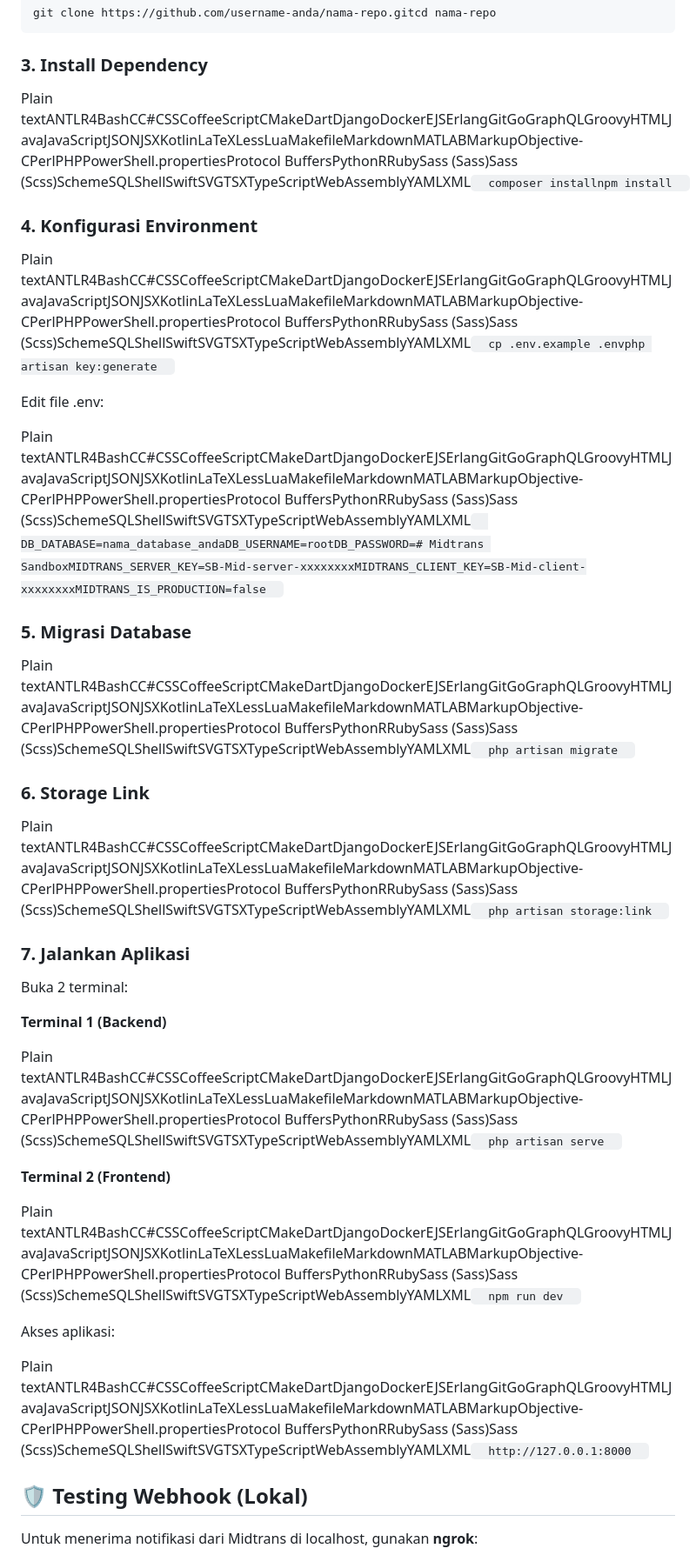
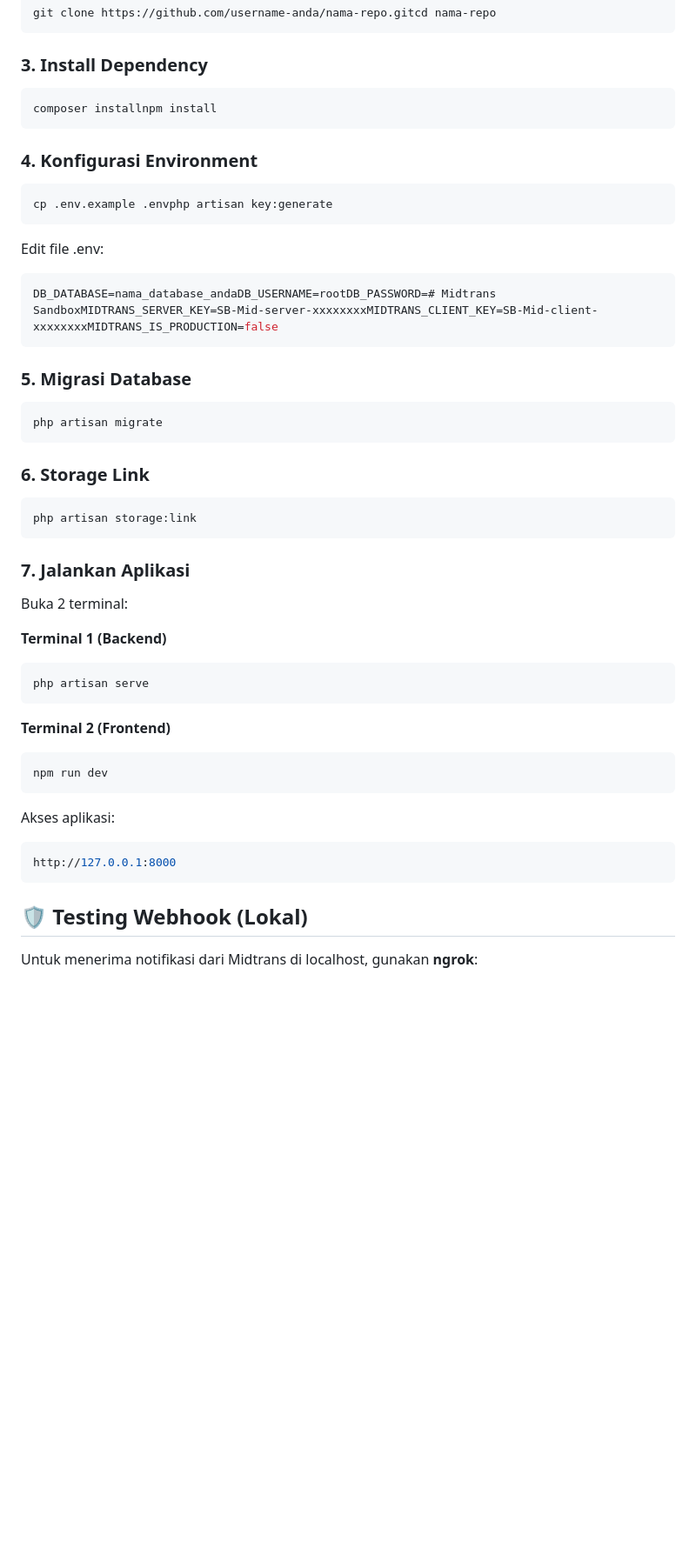
Before and after one commit to rasyidinazhari/open-siakad, a Markdown page: README.md, the part around one of its changes. Shown at 87% size. GitHub-like rendering; blank space fills up the shorter version.

Commit message:
Improve formatting of installation instructions in README
Formatted installation and configuration instructions in README.

````diff
--- a/README.md
+++ b/README.md
@@ -110,23 +110,33 @@ git clone https://github.com/username-anda/nama-repo.gitcd nama-repo
 
 ### 3\. Install Dependency
 
-Plain textANTLR4BashCC#CSSCoffeeScriptCMakeDartDjangoDockerEJSErlangGitGoGraphQLGroovyHTMLJavaJavaScriptJSONJSXKotlinLaTeXLessLuaMakefileMarkdownMATLABMarkupObjective-CPerlPHPPowerShell.propertiesProtocol BuffersPythonRRubySass (Sass)Sass (Scss)SchemeSQLShellSwiftSVGTSXTypeScriptWebAssemblyYAMLXML`   composer installnpm install   `
+```bash
+composer installnpm install
+```
 
 ### 4\. Konfigurasi Environment
 
-Plain textANTLR4BashCC#CSSCoffeeScriptCMakeDartDjangoDockerEJSErlangGitGoGraphQLGroovyHTMLJavaJavaScriptJSONJSXKotlinLaTeXLessLuaMakefileMarkdownMATLABMarkupObjective-CPerlPHPPowerShell.propertiesProtocol BuffersPythonRRubySass (Sass)Sass (Scss)SchemeSQLShellSwiftSVGTSXTypeScriptWebAssemblyYAMLXML`   cp .env.example .envphp artisan key:generate   `
+```bash
+cp .env.example .envphp artisan key:generate
+```
 
 Edit file .env:
 
-Plain textANTLR4BashCC#CSSCoffeeScriptCMakeDartDjangoDockerEJSErlangGitGoGraphQLGroovyHTMLJavaJavaScriptJSONJSXKotlinLaTeXLessLuaMakefileMarkdownMATLABMarkupObjective-CPerlPHPPowerShell.propertiesProtocol BuffersPythonRRubySass (Sass)Sass (Scss)SchemeSQLShellSwiftSVGTSXTypeScriptWebAssemblyYAMLXML`   DB_DATABASE=nama_database_andaDB_USERNAME=rootDB_PASSWORD=# Midtrans SandboxMIDTRANS_SERVER_KEY=SB-Mid-server-xxxxxxxxMIDTRANS_CLIENT_KEY=SB-Mid-client-xxxxxxxxMIDTRANS_IS_PRODUCTION=false   `
+```bash
+DB_DATABASE=nama_database_andaDB_USERNAME=rootDB_PASSWORD=# Midtrans SandboxMIDTRANS_SERVER_KEY=SB-Mid-server-xxxxxxxxMIDTRANS_CLIENT_KEY=SB-Mid-client-xxxxxxxxMIDTRANS_IS_PRODUCTION=false
+```
 
 ### 5\. Migrasi Database
 
-Plain textANTLR4BashCC#CSSCoffeeScriptCMakeDartDjangoDockerEJSErlangGitGoGraphQLGroovyHTMLJavaJavaScriptJSONJSXKotlinLaTeXLessLuaMakefileMarkdownMATLABMarkupObjective-CPerlPHPPowerShell.propertiesProtocol BuffersPythonRRubySass (Sass)Sass (Scss)SchemeSQLShellSwiftSVGTSXTypeScriptWebAssemblyYAMLXML`   php artisan migrate   `
+```bash
+php artisan migrate
+```
 
 ### 6\. Storage Link
 
-Plain textANTLR4BashCC#CSSCoffeeScriptCMakeDartDjangoDockerEJSErlangGitGoGraphQLGroovyHTMLJavaJavaScriptJSONJSXKotlinLaTeXLessLuaMakefileMarkdownMATLABMarkupObjective-CPerlPHPPowerShell.propertiesProtocol BuffersPythonRRubySass (Sass)Sass (Scss)SchemeSQLShellSwiftSVGTSXTypeScriptWebAssemblyYAMLXML`   php artisan storage:link   `
+```bash
+php artisan storage:link
+```
 
 ### 7\. Jalankan Aplikasi
 
@@ -134,15 +144,21 @@ Buka 2 terminal:
 
 **Terminal 1 (Backend)**
 
-Plain textANTLR4BashCC#CSSCoffeeScriptCMakeDartDjangoDockerEJSErlangGitGoGraphQLGroovyHTMLJavaJavaScriptJSONJSXKotlinLaTeXLessLuaMakefileMarkdownMATLABMarkupObjective-CPerlPHPPowerShell.propertiesProtocol BuffersPythonRRubySass (Sass)Sass (Scss)SchemeSQLShellSwiftSVGTSXTypeScriptWebAssemblyYAMLXML`   php artisan serve   `
+```bash
+php artisan serve
+```
 
 **Terminal 2 (Frontend)**
 
-Plain textANTLR4BashCC#CSSCoffeeScriptCMakeDartDjangoDockerEJSErlangGitGoGraphQLGroovyHTMLJavaJavaScriptJSONJSXKotlinLaTeXLessLuaMakefileMarkdownMATLABMarkupObjective-CPerlPHPPowerShell.propertiesProtocol BuffersPythonRRubySass (Sass)Sass (Scss)SchemeSQLShellSwiftSVGTSXTypeScriptWebAssemblyYAMLXML`   npm run dev   `
+```bash
+npm run dev
+```
 
 Akses aplikasi:
 
-Plain textANTLR4BashCC#CSSCoffeeScriptCMakeDartDjangoDockerEJSErlangGitGoGraphQLGroovyHTMLJavaJavaScriptJSONJSXKotlinLaTeXLessLuaMakefileMarkdownMATLABMarkupObjective-CPerlPHPPowerShell.propertiesProtocol BuffersPythonRRubySass (Sass)Sass (Scss)SchemeSQLShellSwiftSVGTSXTypeScriptWebAssemblyYAMLXML`   http://127.0.0.1:8000   `
+```bash
+http://127.0.0.1:8000
+```
 
 🛡️ Testing Webhook (Lokal)
 ---------------------------
````
Also changed, not shown: other parts of README.md (+6 -2 lines).
